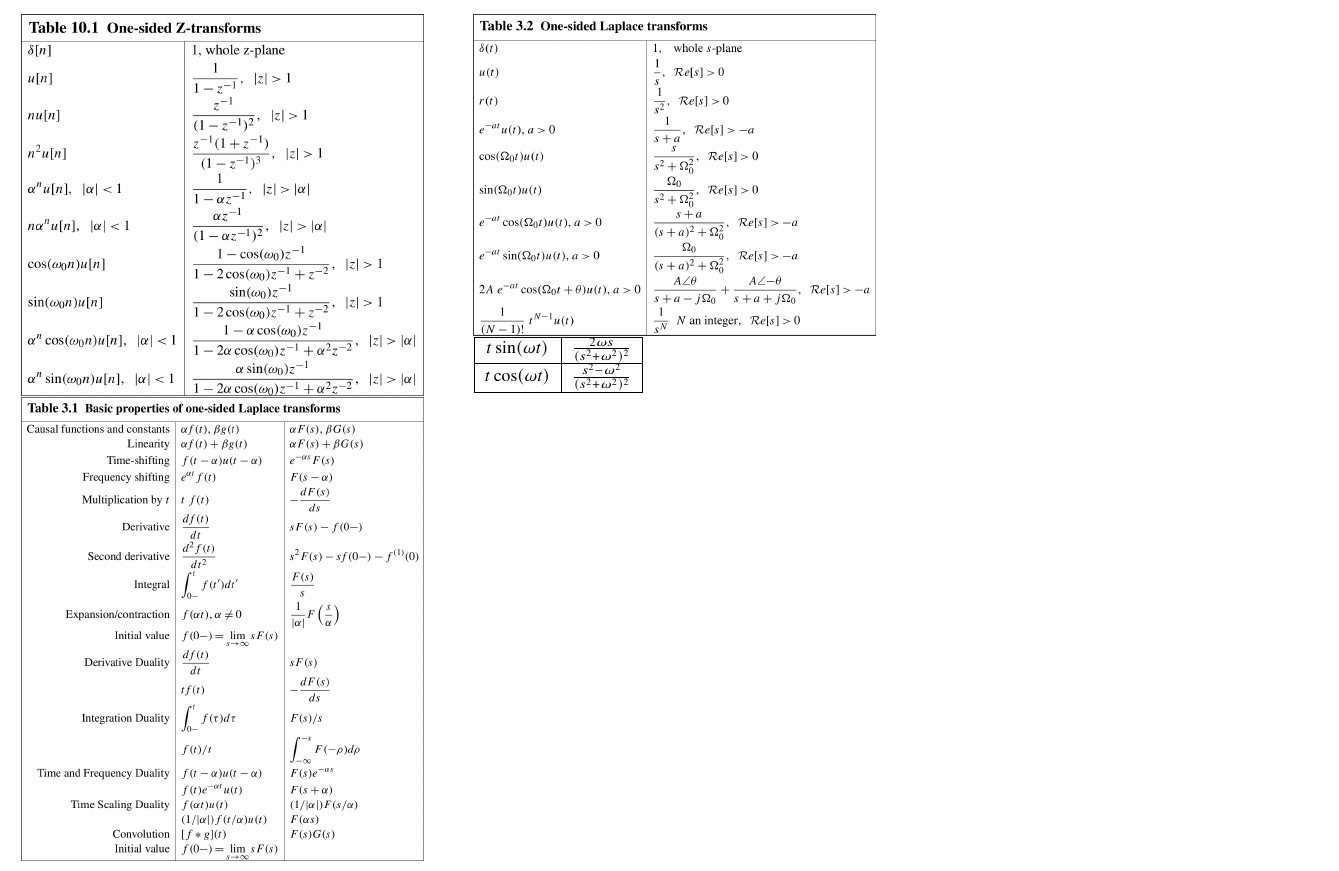
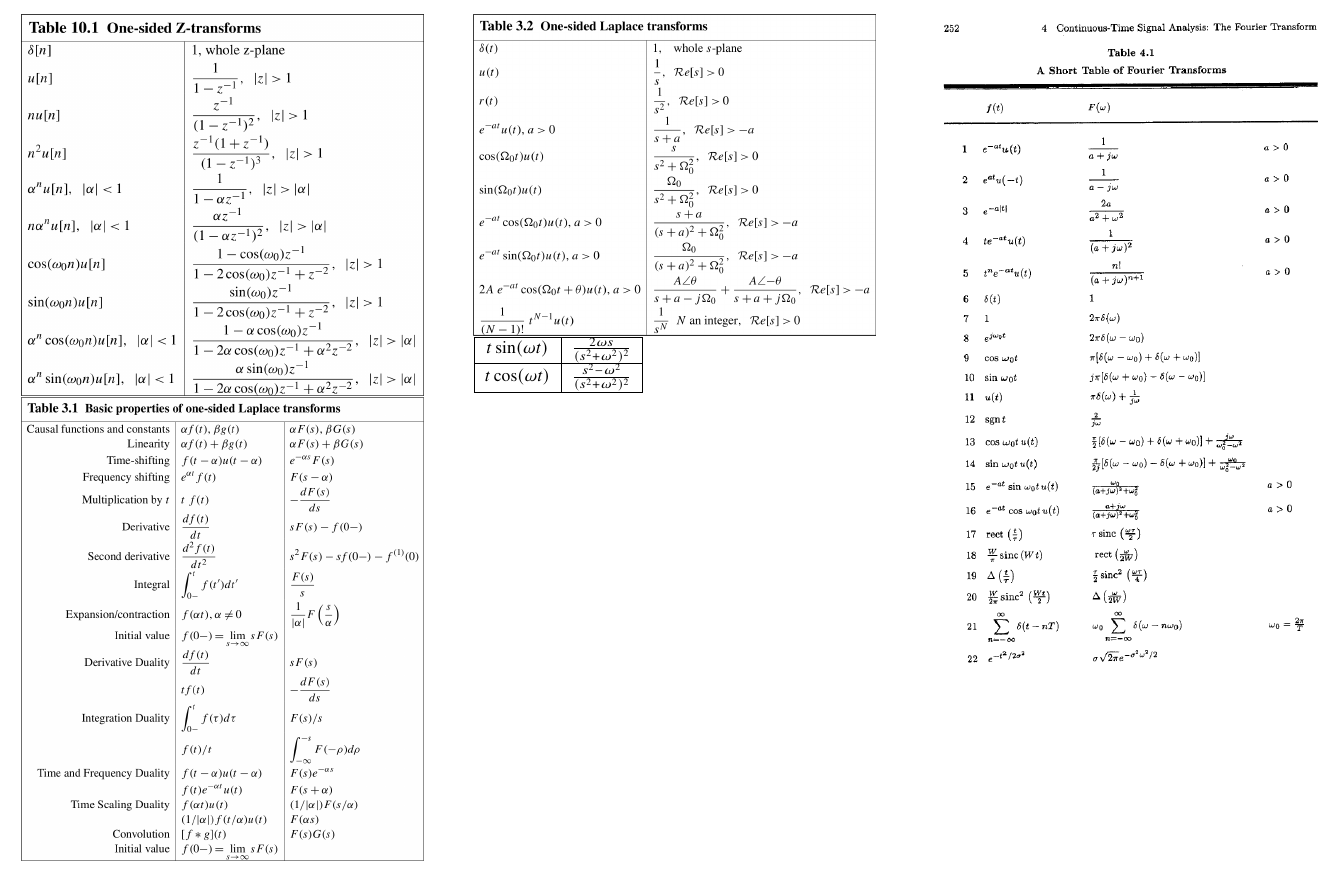
Before and after one commit to sgoblin/elec221-formulasheet, a LaTeX document (elec221fs.tex): part of page 5 of 6, cut so that both start at the same text. Compiled offline with pdfLaTeX.

Commit message:
Added alternative Fourier Transform table

```diff
--- a/elec221fs.tex
+++ b/elec221fs.tex
@@ -517,6 +517,7 @@ Signal Reconstruction from Sinc Interpolation:\\
 		$t\cos(\omega t)$ & $\frac{s^2 - \omega ^2}{(s^2 + \omega ^2)^2}$\\
 		\hline
 	\end{tabular}
+    \includegraphics[width=0.3\textwidth]{fourierXform-pairs2}
 \end{multicols*}
 \newpage
 
```
Also changed, not shown: images/fourierXform-pairs2.png (added).
